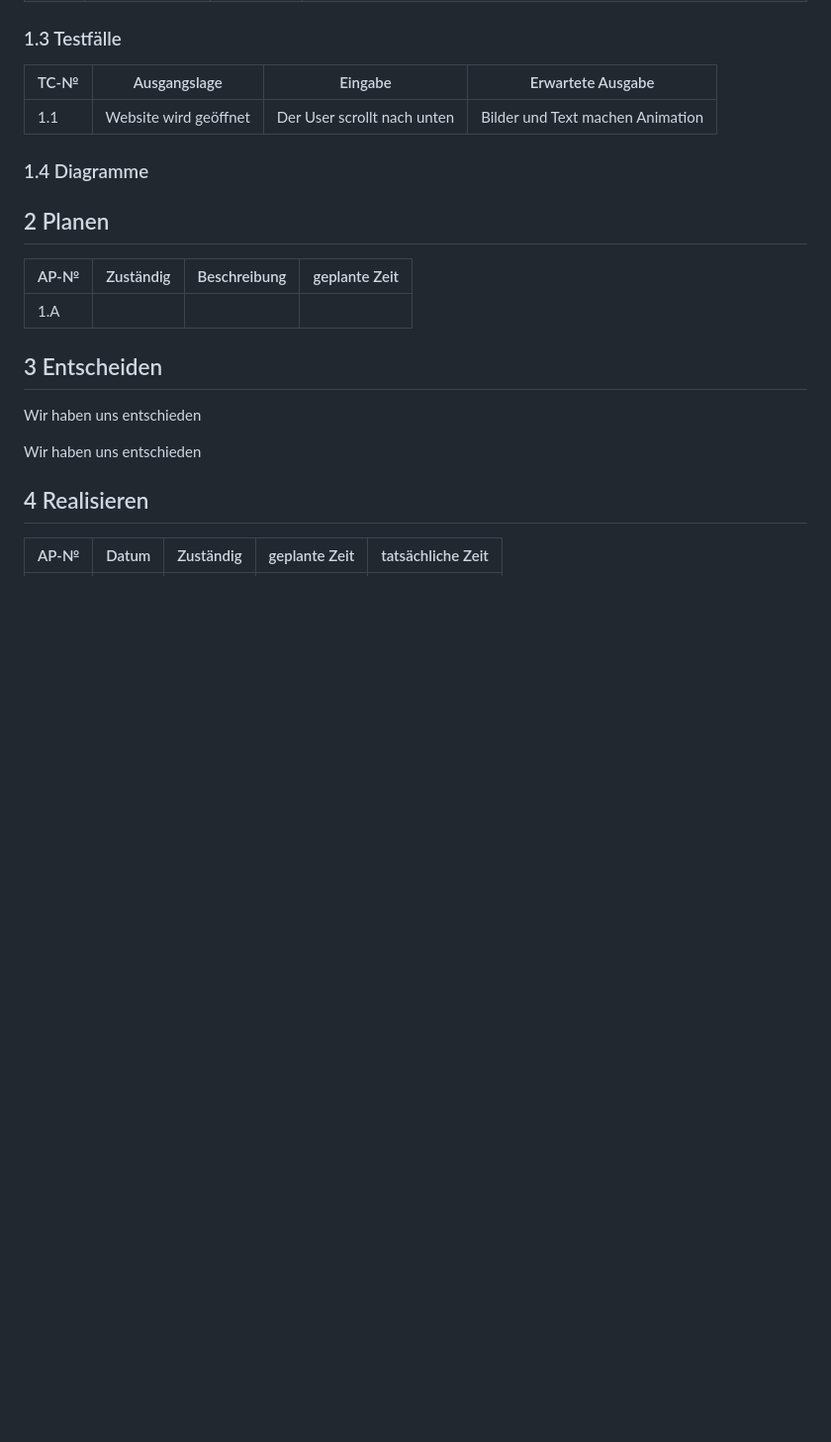
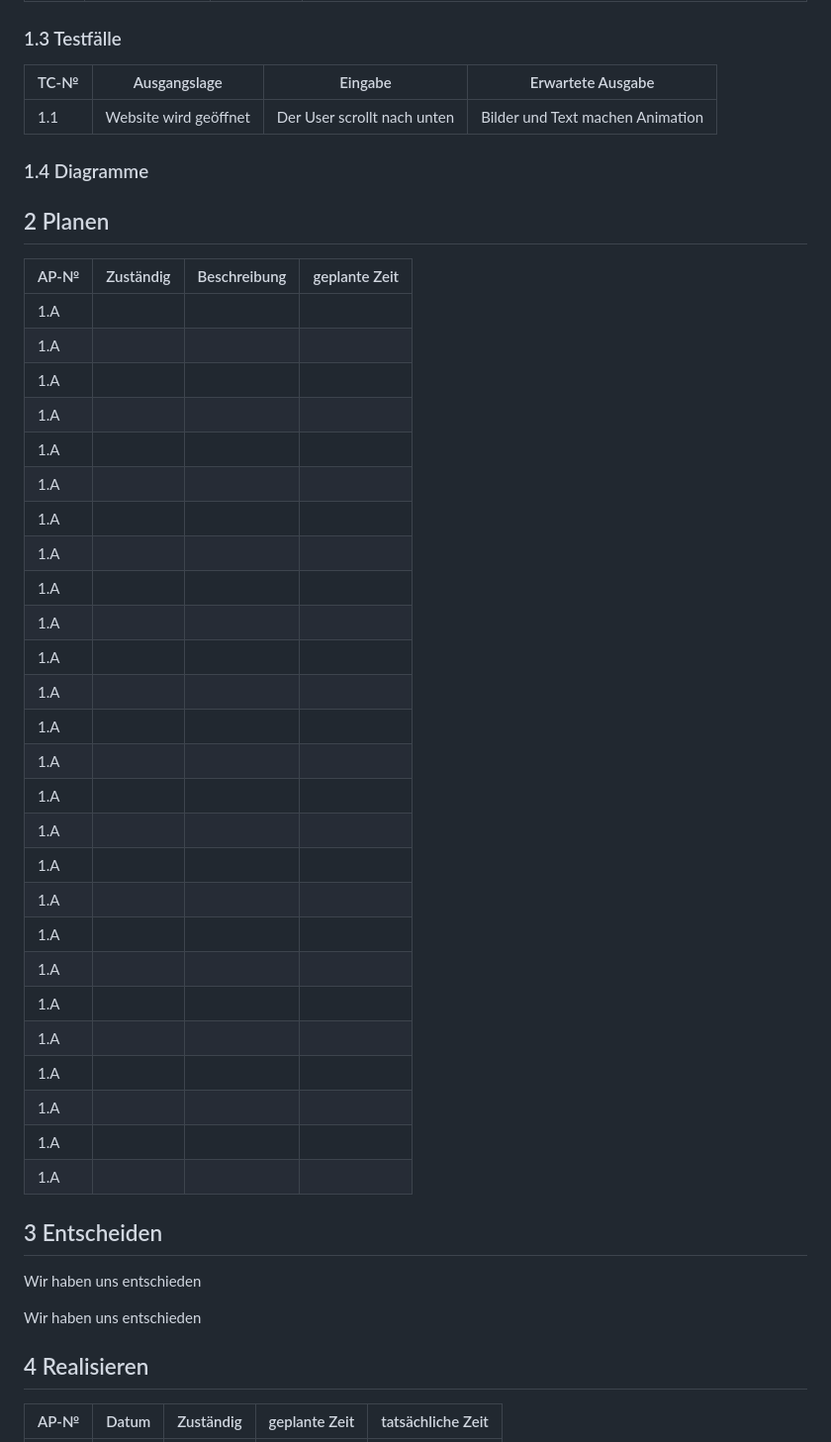
Before and after one commit to Mitro57vic/Gaming-Website, a Markdown page: Projektdokumentation.md, the part around the change printed below. Shown: that part at 99% size. Rendered like a GitHub page; blank space fills up the shorter version.

```diff
--- a/Projektdokumentation.md
+++ b/Projektdokumentation.md
@@ -61,6 +72,31 @@ In diesem Projekt entwickeln wir eine interaktive Website unter Verwendung von H
 | AP-№ | Zuständig | Beschreibung | geplante Zeit |
 | ---- |  --------- | ------------ | ------------- |
 | 1.A  |                 |            |             |
+| 1.A  |                 |            |             |
+| 1.A  |                 |            |             |
+| 1.A  |                 |            |             |
+| 1.A  |                 |            |             |
+| 1.A  |                 |            |             |
+| 1.A  |                 |            |             |
+| 1.A  |                 |            |             |
+| 1.A  |                 |            |             |
+| 1.A  |                 |            |             |
+| 1.A  |                 |            |             |
+| 1.A  |                 |            |             |
+| 1.A  |                 |            |             |
+| 1.A  |                 |            |             |
+| 1.A  |                 |            |             |
+| 1.A  |                 |            |             |
+| 1.A  |                 |            |             |
+| 1.A  |                 |            |             |
+| 1.A  |                 |            |             |
+| 1.A  |                 |            |             |
+| 1.A  |                 |            |             |
+| 1.A  |                 |            |             |
+| 1.A  |                 |            |             |
+| 1.A  |                 |            |             |
+| 1.A  |                 |            |             |
+| 1.A  |                 |            |             |
 
 
 
```
Also changed, not shown: other parts of Projektdokumentation.md (+58 -3 lines).
